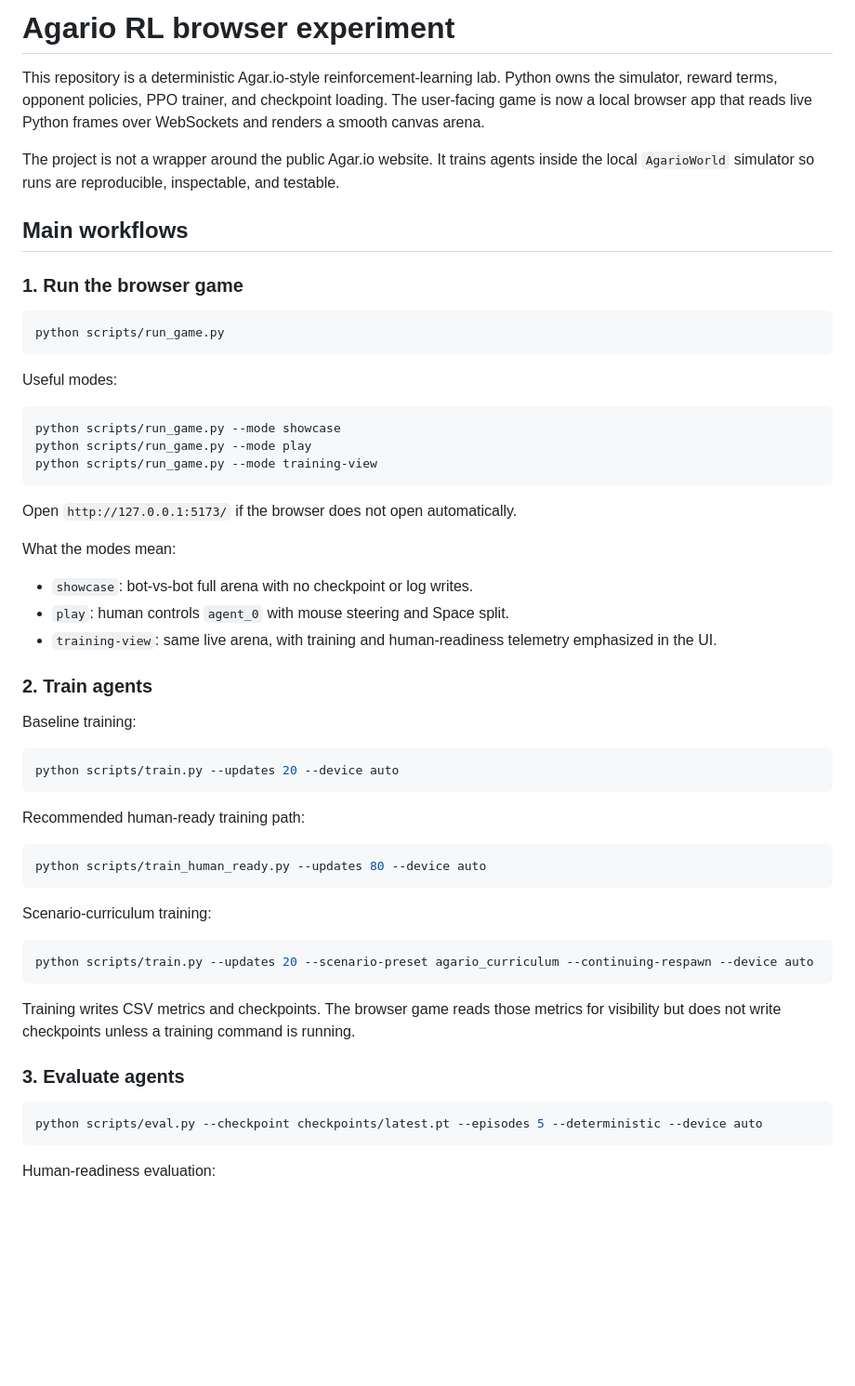
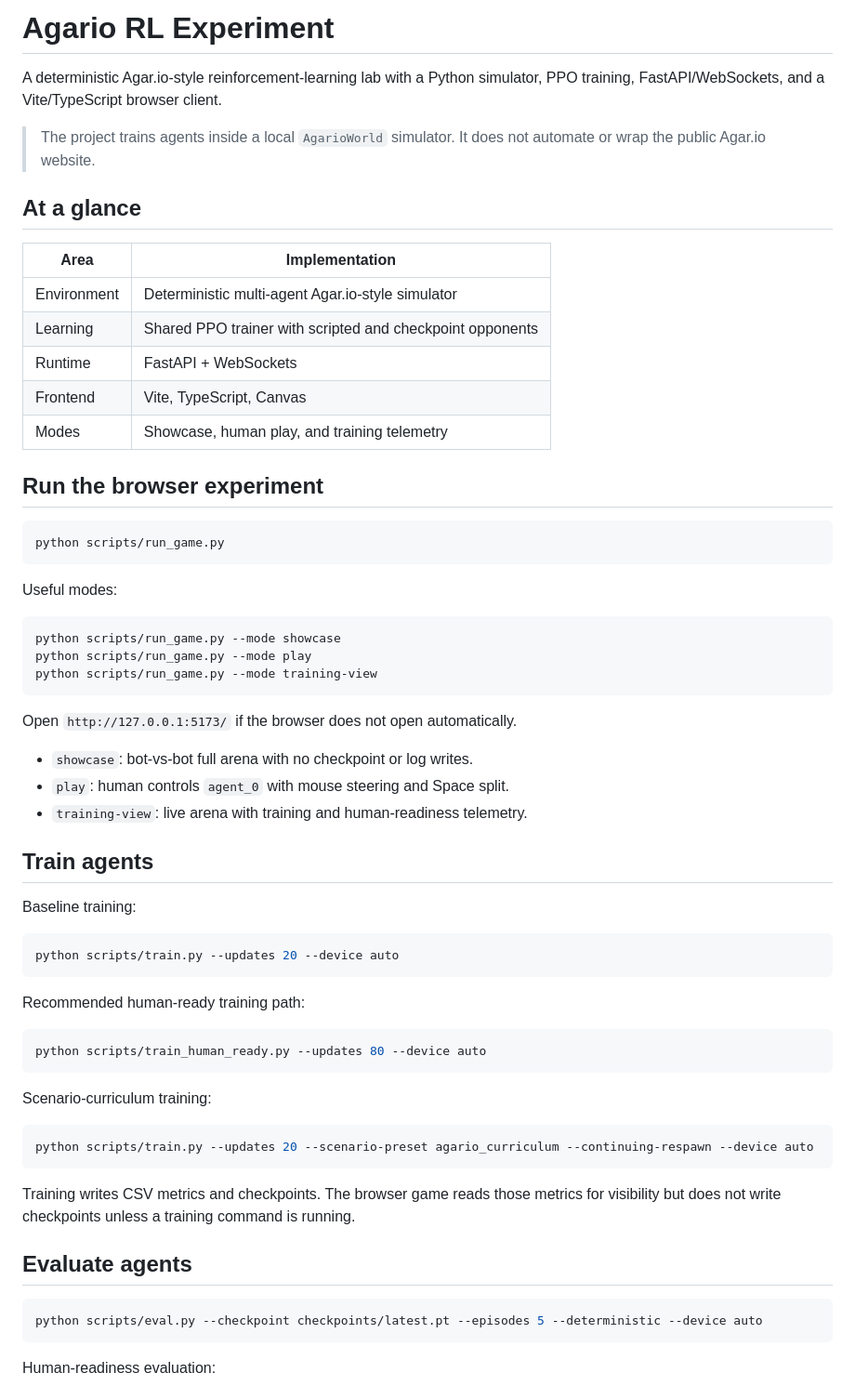
Before and after one commit to ALI-OUALA/agario-rl-experiment, a Markdown page: README.md, the part around one of its changes. Shown at 93% size. Drawn GitHub-style; blank space fills up the shorter version.

````diff
--- a/README.md
+++ b/README.md
@@ -1,17 +1,20 @@
-# Agario RL browser experiment
+# Agario RL Experiment
 
-This repository is a deterministic Agar.io-style reinforcement-learning lab.
-Python owns the simulator, reward terms, opponent policies, PPO trainer, and
-checkpoint loading. The user-facing game is now a local browser app that reads
-live Python frames over WebSockets and renders a smooth canvas arena.
+A deterministic Agar.io-style reinforcement-learning lab with a Python simulator, PPO training, FastAPI/WebSockets, and a Vite/TypeScript browser client.
 
-The project is not a wrapper around the public Agar.io website. It trains agents
-inside the local `AgarioWorld` simulator so runs are reproducible, inspectable,
-and testable.
+> The project trains agents inside a local `AgarioWorld` simulator. It does not automate or wrap the public Agar.io website.
 
-## Main workflows
+## At a glance
 
-### 1. Run the browser game
+| Area | Implementation |
+| --- | --- |
+| Environment | Deterministic multi-agent Agar.io-style simulator |
+| Learning | Shared PPO trainer with scripted and checkpoint opponents |
+| Runtime | FastAPI + WebSockets |
+| Frontend | Vite, TypeScript, Canvas |
+| Modes | Showcase, human play, and training telemetry |
+
+## Run the browser experiment
 
 ```powershell
 python scripts/run_game.py
@@ -27,14 +30,11 @@ python scripts/run_game.py --mode training-view
 
 Open `http://127.0.0.1:5173/` if the browser does not open automatically.
 
-What the modes mean:
-
 - `showcase`: bot-vs-bot full arena with no checkpoint or log writes.
 - `play`: human controls `agent_0` with mouse steering and Space split.
-- `training-view`: same live arena, with training and human-readiness telemetry
-  emphasized in the UI.
+- `training-view`: live arena with training and human-readiness telemetry.
 
-### 2. Train agents
+## Train agents
 
 Baseline training:
 
@@ -54,11 +54,9 @@ Scenario-curriculum training:
 python scripts/train.py --updates 20 --scenario-preset agario_curriculum --continuing-respawn --device auto
 ```
 
-Training writes CSV metrics and checkpoints. The browser game reads those
-metrics for visibility but does not write checkpoints unless a training command
-is running.
+Training writes CSV metrics and checkpoints. The browser game reads those metrics for visibility but does not write checkpoints unless a training command is running.
 
-### 3. Evaluate agents
+## Evaluate agents
 
 ```powershell
 python scripts/eval.py --checkpoint checkpoints/latest.pt --episodes 5 --deterministic --device auto
````
Also changed, not shown: other parts of README.md (+17 -31 lines).
